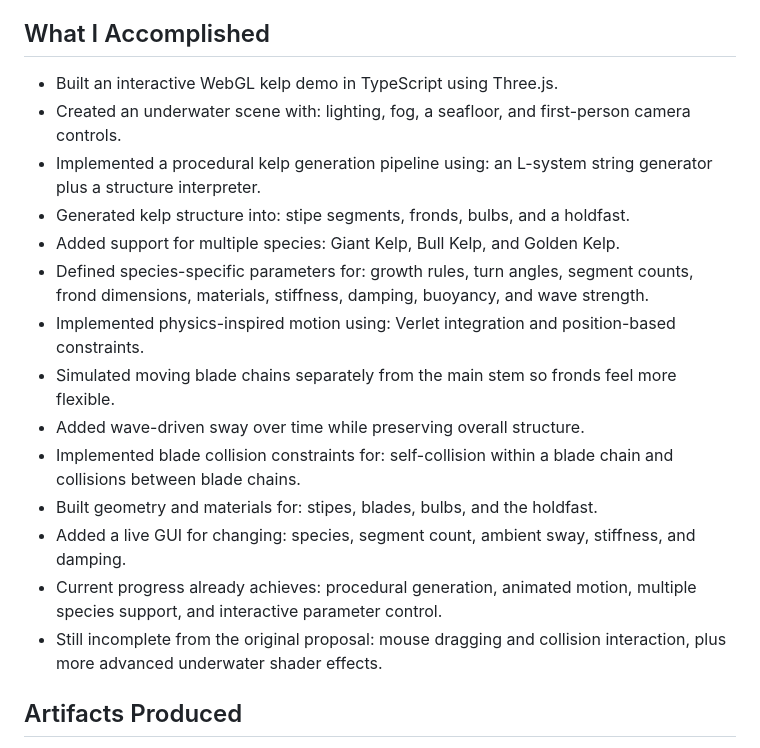
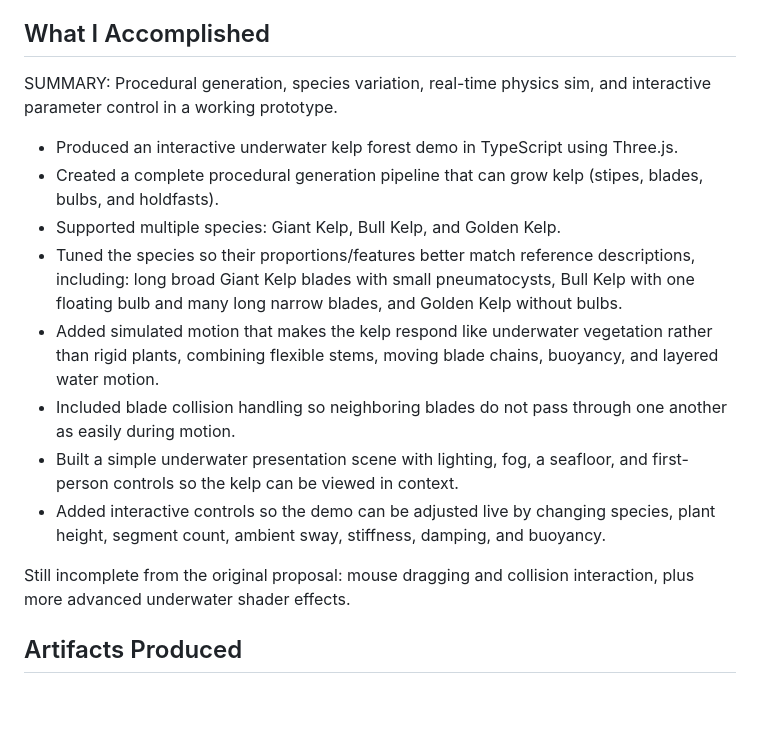
Before and after one commit to wuwilliam12/KelpGen, a Markdown page: report.md, the part around one of its changes. Rendered like a GitHub page; blank space fills up the shorter version.

```diff
--- a/report.md
+++ b/report.md
@@ -21,30 +21,20 @@
 
 ## What I Accomplished
 
-- Built an interactive WebGL kelp demo in TypeScript using Three.js.
-- Created an underwater scene with:
-  lighting, fog, a seafloor, and first-person camera controls.
-- Implemented a procedural kelp generation pipeline using:
-  an L-system string generator plus a structure interpreter.
-- Generated kelp structure into:
-  stipe segments, fronds, bulbs, and a holdfast.
-- Added support for multiple species:
+SUMMARY: Procedural generation, species variation, real-time physics sim, and interactive parameter control in a working prototype.
+
+- Produced an interactive underwater kelp forest demo in TypeScript using Three.js.
+- Created a complete procedural generation pipeline that can grow kelp (stipes, blades, bulbs, and holdfasts).
+- Supported multiple species:
   Giant Kelp, Bull Kelp, and Golden Kelp.
-- Defined species-specific parameters for:
-  growth rules, turn angles, segment counts, frond dimensions, materials, stiffness, damping, buoyancy, and wave strength.
-- Implemented physics-inspired motion using:
-  Verlet integration and position-based constraints.
-- Simulated moving blade chains separately from the main stem so fronds feel more flexible.
-- Added wave-driven sway over time while preserving overall structure.
-- Implemented blade collision constraints for:
-  self-collision within a blade chain and collisions between blade chains.
-- Built geometry and materials for:
-  stipes, blades, bulbs, and the holdfast.
-- Added a live GUI for changing:
-  species, segment count, ambient sway, stiffness, and damping.
-- Current progress already achieves:
-  procedural generation, animated motion, multiple species support, and interactive parameter control.
-- Still incomplete from the original proposal:
+- Tuned the species so their proportions/features better match reference descriptions, including:
+  long broad Giant Kelp blades with small pneumatocysts, Bull Kelp with one floating bulb and many long narrow blades, and Golden Kelp without bulbs.
+- Added simulated motion that makes the kelp respond like underwater vegetation rather than rigid plants, combining flexible stems, moving blade chains, buoyancy, and layered water motion.
+- Included blade collision handling so neighboring blades do not pass through one another as easily during motion.
+- Built a simple underwater presentation scene with lighting, fog, a seafloor, and first-person controls so the kelp can be viewed in context.
+- Added interactive controls so the demo can be adjusted live by changing species, plant height, segment count, ambient sway, stiffness, damping, and buoyancy.
+
+Still incomplete from the original proposal:
   mouse dragging and collision interaction, plus more advanced underwater shader effects.
 
 ## Artifacts Produced
```
Also changed, not shown: other parts of report.md (+13 -3 lines), image-1.png (added), image-2.png (added), image.png (added), 3 other files.
